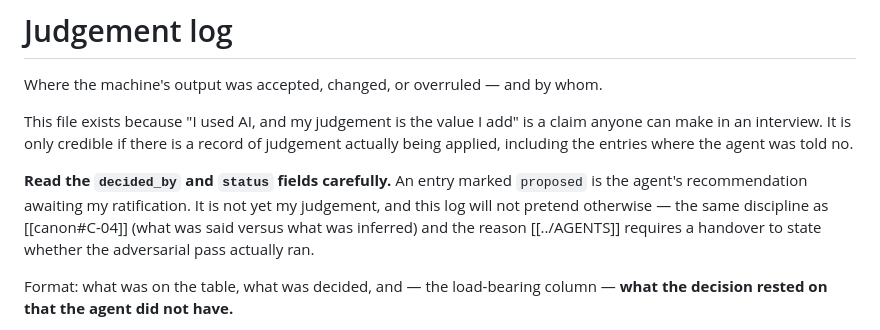
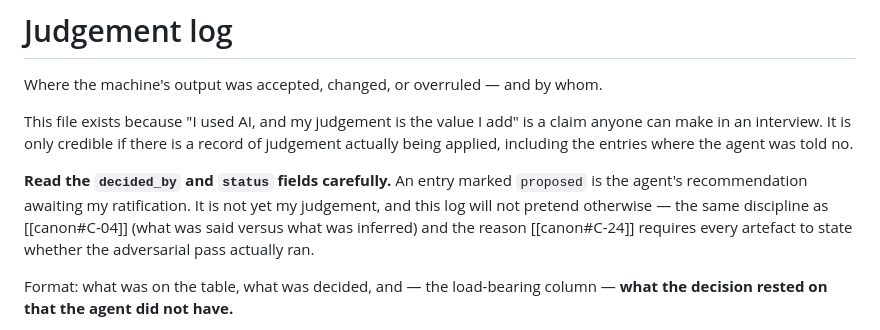
Before and after one commit to dannydaley76/cameramatics-product-brain, a Markdown page: brain/judgement-log.md, the part around the change. Rendered like a GitHub page.

```diff
--- a/brain/judgement-log.md
+++ b/brain/judgement-log.md
@@ -20,8 +20,8 @@ told no.
 `proposed` is the agent's recommendation awaiting my ratification. It is not yet
 my judgement, and this log will not pretend otherwise — the same discipline as
 [[canon#C-04]] (what was said versus what was inferred) and the reason
-[[../AGENTS]] requires a handover to state whether the adversarial pass actually
-ran.
+[[canon#C-24]] requires every artefact to state whether the adversarial pass
+actually ran.
 
 Format: what was on the table, what was decided, and — the load-bearing column —
 **what the decision rested on that the agent did not have.**
```
Also changed, not shown: HANDOVER.md (deleted, +0 -283 lines).
